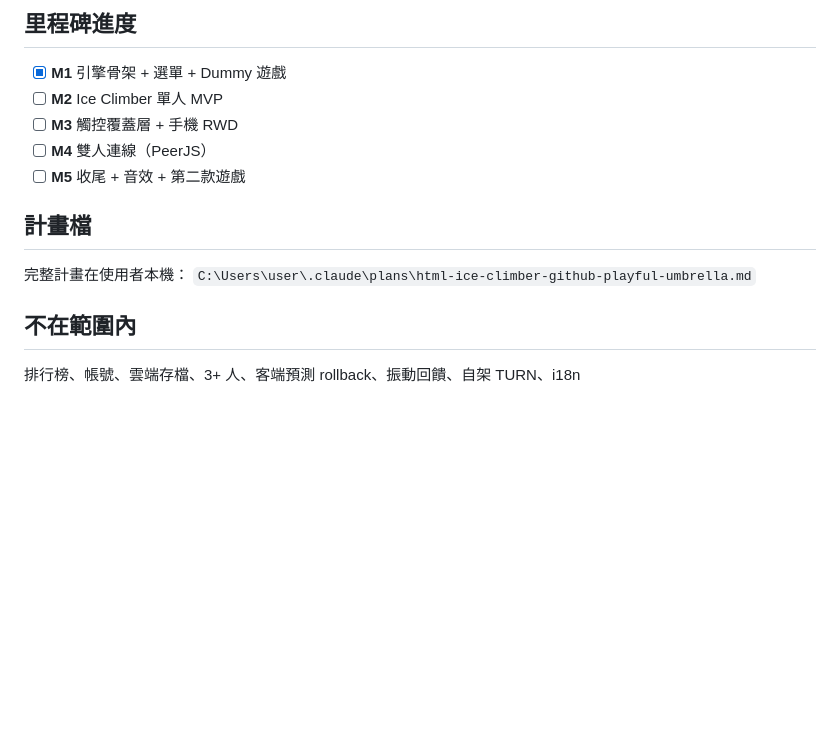
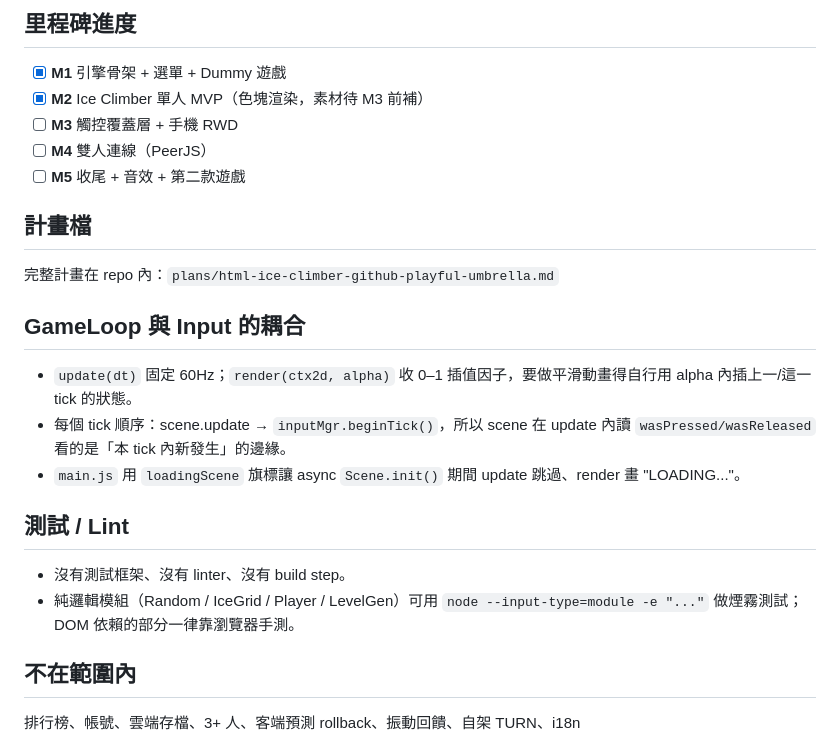
Before and after one commit to poppin1118/gamu, a Markdown page: CLAUDE.md, the part around the change. Drawn GitHub-style; blank space fills up the shorter version.

Commit message:
更新 CLAUDE.md 與計畫檔：標記 M2 完成

```diff
--- a/CLAUDE.md
+++ b/CLAUDE.md
@@ -82,14 +82,22 @@ python -m http.server 8000
 
 ## 里程碑進度
 - [x] **M1** 引擎骨架 + 選單 + Dummy 遊戲
-- [ ] **M2** Ice Climber 單人 MVP
+- [x] **M2** Ice Climber 單人 MVP（色塊渲染，素材待 M3 前補）
 - [ ] **M3** 觸控覆蓋層 + 手機 RWD
 - [ ] **M4** 雙人連線（PeerJS）
 - [ ] **M5** 收尾 + 音效 + 第二款遊戲
 
 ## 計畫檔
-完整計畫在使用者本機：
-`C:\Users\user\.claude\plans\html-ice-climber-github-playful-umbrella.md`
+完整計畫在 repo 內：`plans/html-ice-climber-github-playful-umbrella.md`
+
+## GameLoop 與 Input 的耦合
+- `update(dt)` 固定 60Hz；`render(ctx2d, alpha)` 收 0–1 插值因子，要做平滑動畫得自行用 alpha 內插上一/這一 tick 的狀態。
+- 每個 tick 順序：scene.update → `inputMgr.beginTick()`，所以 scene 在 update 內讀 `wasPressed/wasReleased` 看的是「本 tick 內新發生」的邊緣。
+- `main.js` 用 `loadingScene` 旗標讓 async `Scene.init()` 期間 update 跳過、render 畫 "LOADING..."。
+
+## 測試 / Lint
+- 沒有測試框架、沒有 linter、沒有 build step。
+- 純邏輯模組（Random / IceGrid / Player / LevelGen）可用 `node --input-type=module -e "..."` 做煙霧測試；DOM 依賴的部分一律靠瀏覽器手測。
 
 ## 不在範圍內
 排行榜、帳號、雲端存檔、3+ 人、客端預測 rollback、振動回饋、自架 TURN、i18n
```
Also changed, not shown: plans/html-ice-climber-github-playful-umbrella.md (+6 -3 lines).
